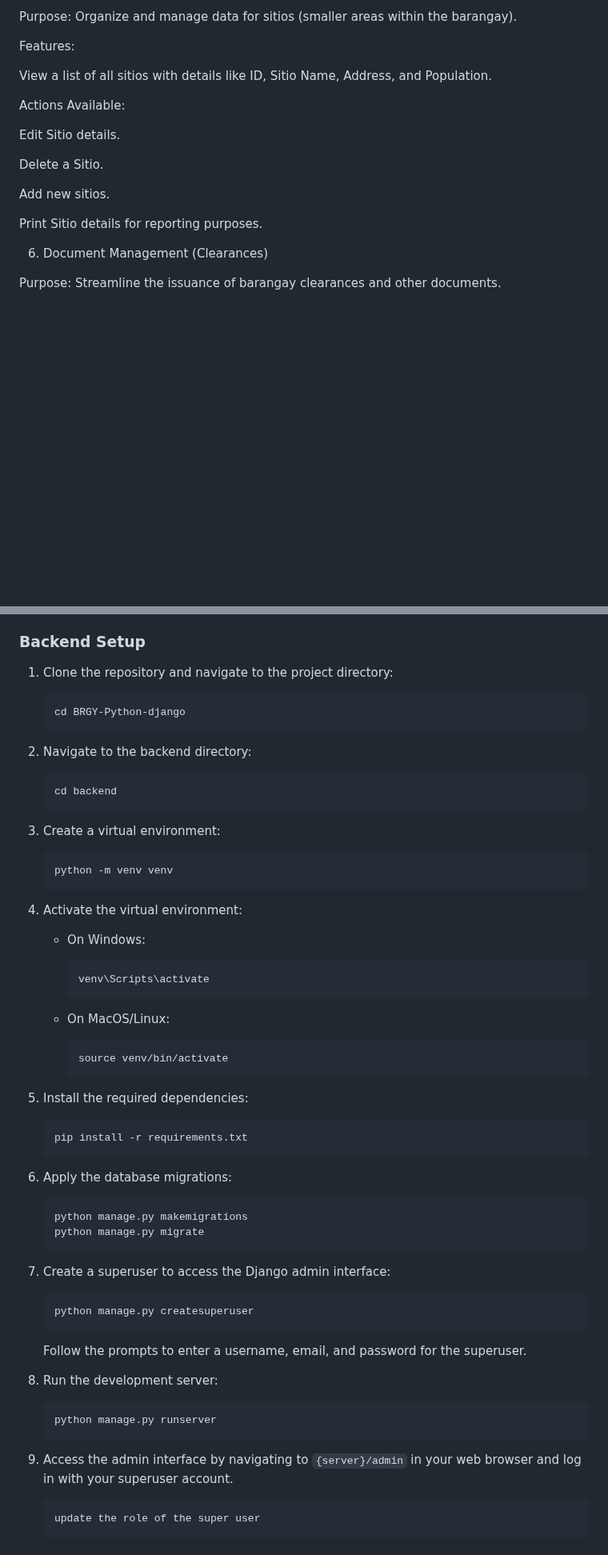
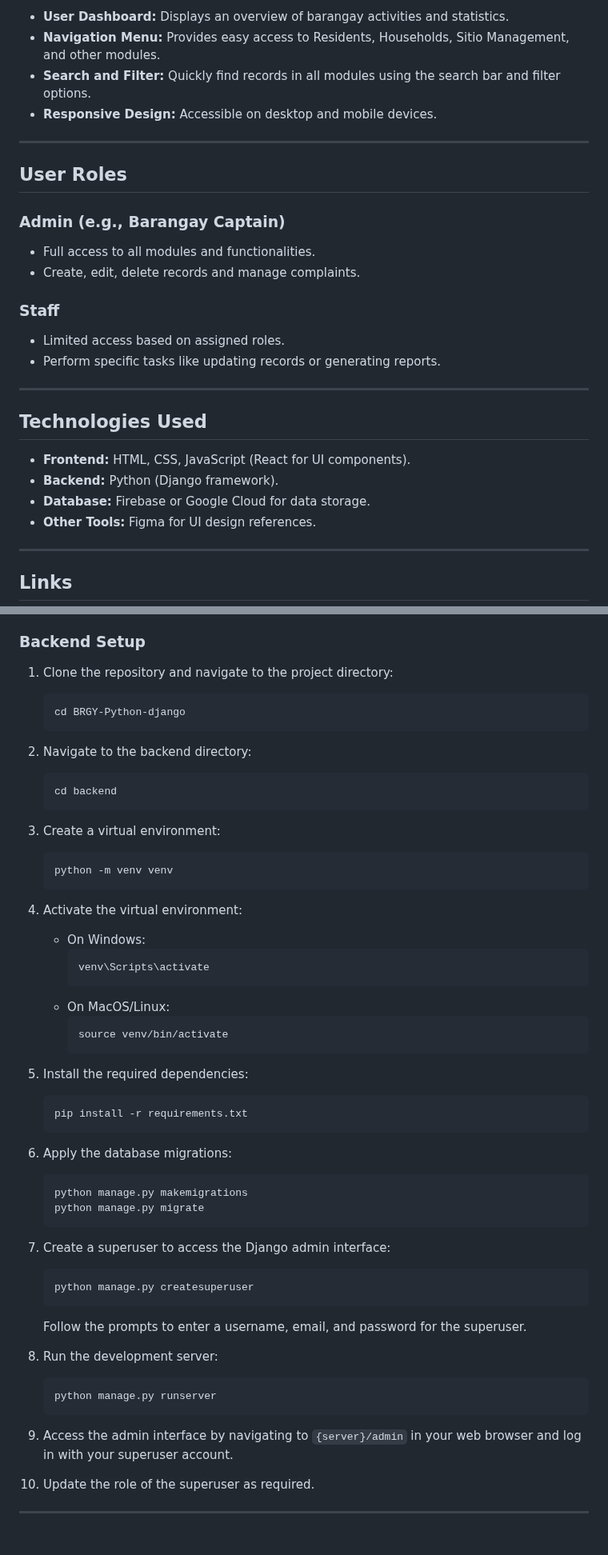
Before and after one commit to gyanna081/Barangay-Information-Management-System-BIMS-, a Markdown page: README.md, 2 parts joined by grey strips. Shown at 80% size. Rendered like a GitHub page; blank space fills up the shorter version.

````diff
--- a/README.md
+++ b/README.md
@@ -51,21 +83,31 @@ Track complaints history.
 
-Purpose: Organize and manage data for sitios (smaller areas within the barangay).
+- **User Dashboard:** Displays an overview of barangay activities and statistics.
+- **Navigation Menu:** Provides easy access to Residents, Households, Sitio Management, and other modules.
+- **Search and Filter:** Quickly find records in all modules using the search bar and filter options.
+- **Responsive Design:** Accessible on desktop and mobile devices.
 
-Features:
+---
 
-View a list of all sitios with details like ID, Sitio Name, Address, and Population.
+## User Roles
 
-Actions Available:
+### Admin (e.g., Barangay Captain)
+- Full access to all modules and functionalities.
+- Create, edit, delete records and manage complaints.
 
-Edit Sitio details.
+### Staff
+- Limited access based on assigned roles.
+- Perform specific tasks like updating records or generating reports.
 
-Delete a Sitio.
+---
 
-Add new sitios.
+## Technologies Used
 
-Print Sitio details for reporting purposes.
+- **Frontend:** HTML, CSS, JavaScript (React for UI components).
+- **Backend:** Python (Django framework).
+- **Database:** Firebase or Google Cloud for data storage.
+- **Other Tools:** Figma for UI design references.
 
-6. Document Management (Clearances)
+---
 
-Purpose: Streamline the issuance of barangay clearances and other documents.
+## Links
 
@@ -138,63 +131,54 @@ Ensure you have the following installed on your system:
 ### Backend Setup
 
 1. Clone the repository and navigate to the project directory:
-
     ```bash
     cd BRGY-Python-django
     ```
 
 2. Navigate to the backend directory:
-
     ```bash
     cd backend
     ```
 
 3. Create a virtual environment:
-
     ```bash
     python -m venv venv
     ```
 
 4. Activate the virtual environment:
    - On Windows:
-
         ```bash
         venv\Scripts\activate
         ```
    - On MacOS/Linux:
-
         ```bash
         source venv/bin/activate
         ```
 
 5. Install the required dependencies:
-
     ```bash
     pip install -r requirements.txt
     ```
 
 6. Apply the database migrations:
-
     ```bash
     python manage.py makemigrations
     python manage.py migrate
     ```
 
 7. Create a superuser to access the Django admin interface:
-
     ```bash
     python manage.py createsuperuser
     ```
-
    Follow the prompts to enter a username, email, and password for the superuser.
 
 8. Run the development server:
-
     ```bash
     python manage.py runserver
     ```
 
 9. Access the admin interface by navigating to `{server}/admin` in your web browser and log in with your superuser account.
-    ```bash
-    update the role of the super user
-    ```
+
+10. Update the role of the superuser as required.
+
+---
````
Also changed, not shown: other parts of README.md (+61 -78 lines).
